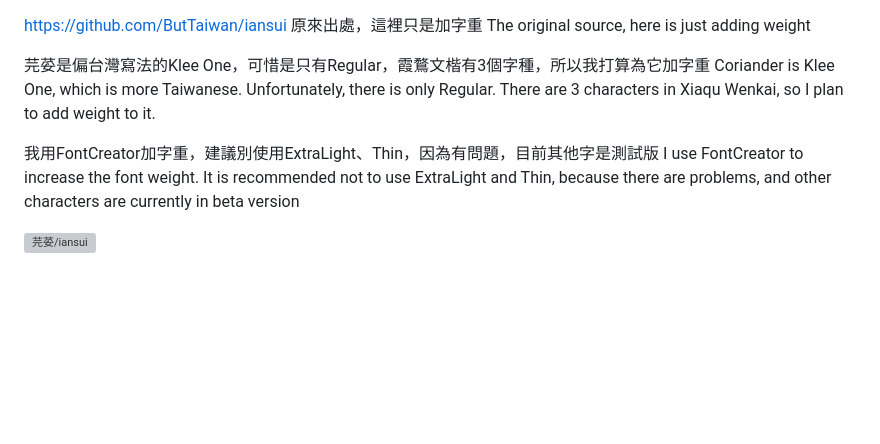
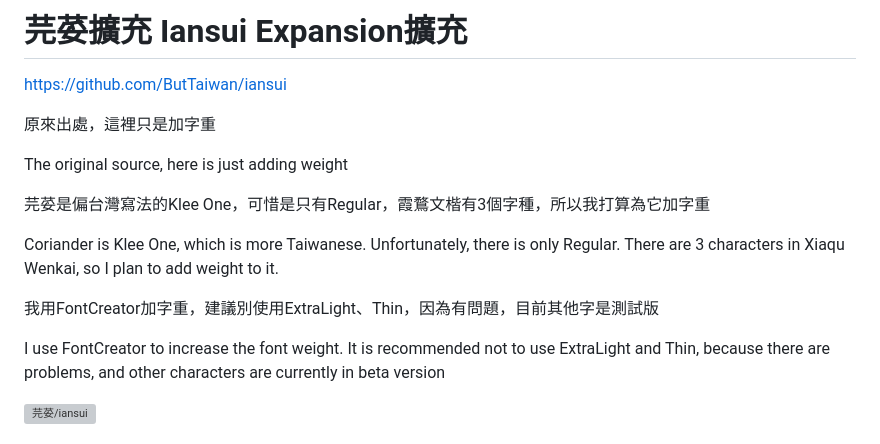
Before and after one commit to FWHP-Enfun/Mixed-VsWeKai, a Markdown page: README.md, the part around the change. GitHub-like rendering; blank space fills up the shorter version; grey boxes are pictures that could not be loaded.

```diff
--- a/README.md
+++ b/README.md
@@ -1,11 +1,17 @@
+# 芫荽擴充 Iansui Expansion擴充
+
 https://github.com/ButTaiwan/iansui
+
 原來出處，這裡只是加字重
+
 The original source, here is just adding weight
 
 芫荽是偏台灣寫法的Klee One，可惜是只有Regular，霞鶩文楷有3個字種，所以我打算為它加字重
+
 Coriander is Klee One, which is more Taiwanese. Unfortunately, there is only Regular. There are 3 characters in Xiaqu Wenkai, so I plan to add weight to it.
 
 我用FontCreator加字重，建議別使用ExtraLight、Thin，因為有問題，目前其他字是測試版
+
 I use FontCreator to increase the font weight. It is recommended not to use ExtraLight and Thin, because there are problems, and other characters are currently in beta version
 
 ![芫荽/iansui](https://github.com/ButTaiwan/iansui/blob/main/img/iansui_cover.jpg)
```
